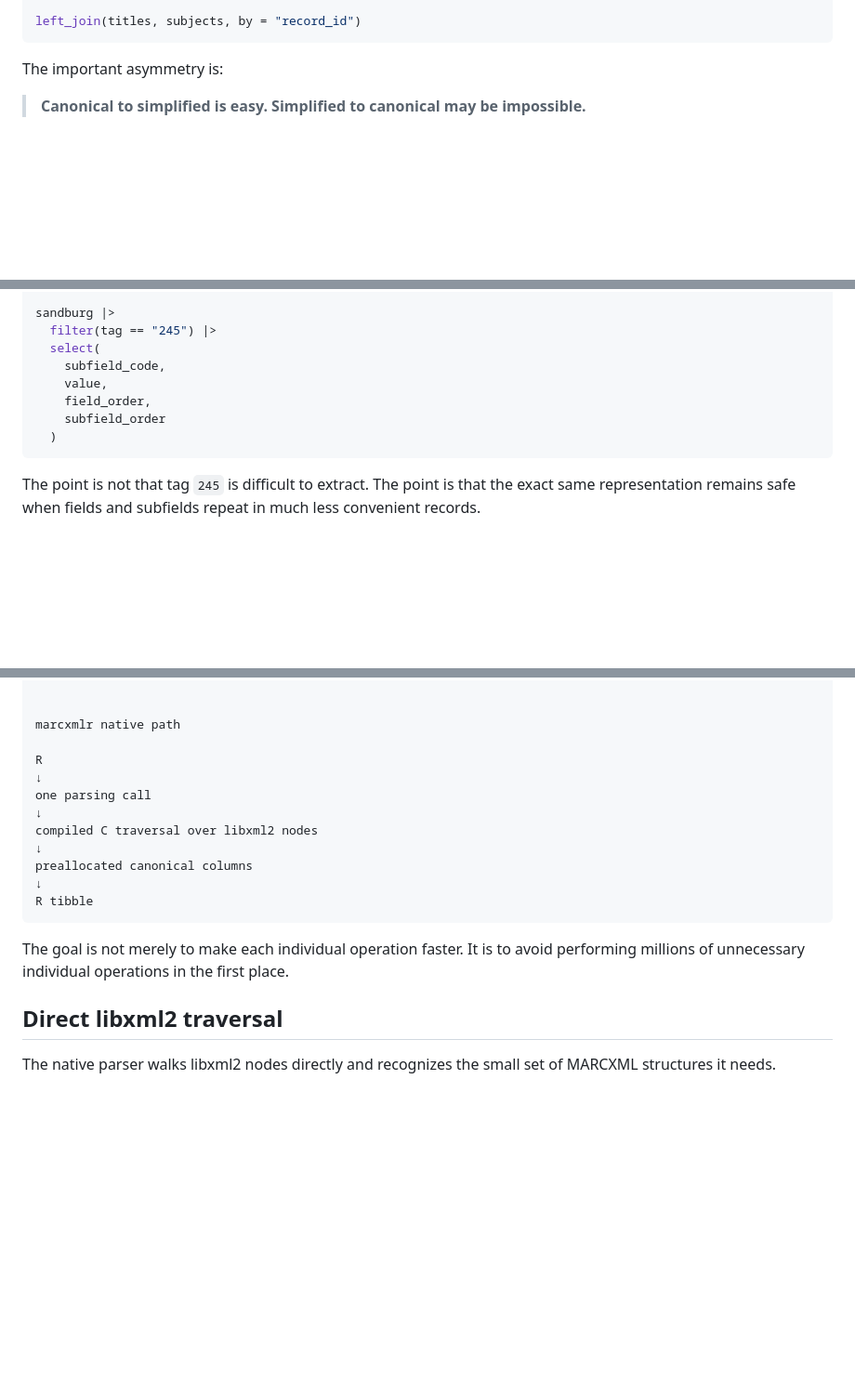
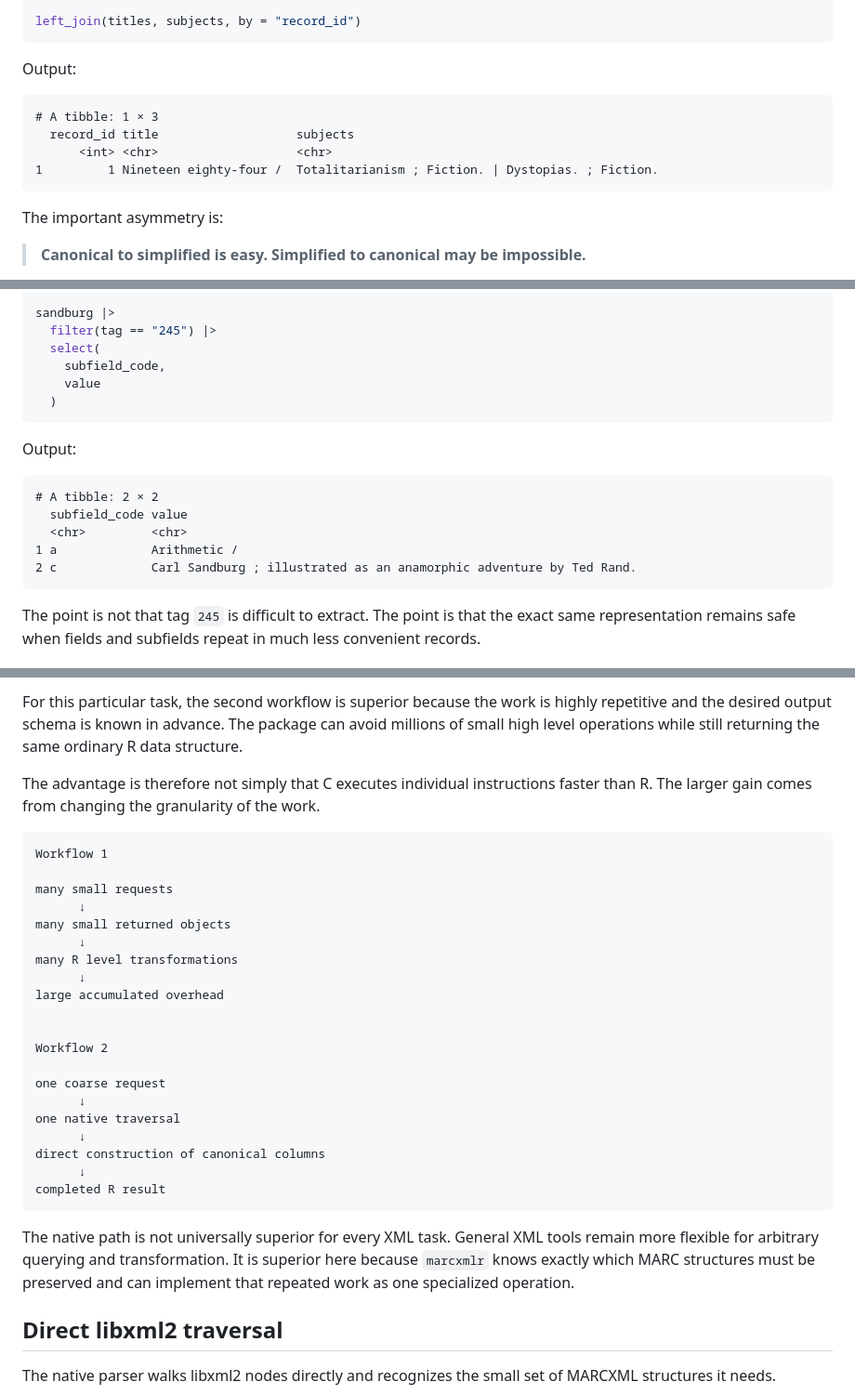
Before and after one commit to larry77/marcxmlr, a Markdown page: README.md, 3 parts joined by grey strips. Shown at 93% size. Rendered like a GitHub page; blank space fills up the shorter version.

````diff
--- a/README.md
+++ b/README.md
@@ -400,6 +452,15 @@ subjects <- orwell |>
   )
 
 left_join(titles, subjects, by = "record_id")
+```
+
+Output:
+
+```text
+# A tibble: 1 × 3
+  record_id title                   subjects
+      <int> <chr>                   <chr>
+1         1 Nineteen eighty-four /  Totalitarianism ; Fiction. | Dystopias. ; Fiction.
 ```
 
 The important asymmetry is:
@@ -434,10 +495,18 @@ sandburg |>
   filter(tag == "245") |>
   select(
     subfield_code,
-    value,
-    field_order,
-    subfield_order
+    value
   )
+```
+
+Output:
+
+```text
+# A tibble: 2 × 2
+  subfield_code value
+  <chr>         <chr>
+1 a             Arithmetic /
+2 c             Carl Sandburg ; illustrated as an anamorphic adventure by Ted Rand.
 ```
 
 The point is not that tag `245` is difficult to extract. The point is that the exact same representation remains safe when fields and subfields repeat in much less convenient records.
@@ -688,19 +820,31 @@ R
+For this particular task, the second workflow is superior because the work is highly repetitive and the desired output schema is known in advance. The package can avoid millions of small high level operations while still returning the same ordinary R data structure.
+
+The advantage is therefore not simply that C executes individual instructions faster than R. The larger gain comes from changing the granularity of the work.
+
+```text
+Workflow 1
+
+many small requests
+      ↓
+many small returned objects
+      ↓
+many R level transformations
+      ↓
+large accumulated overhead
 
 
-marcxmlr native path
+Workflow 2
 
-R
-↓
-one parsing call
-↓
-compiled C traversal over libxml2 nodes
-↓
-preallocated canonical columns
-↓
-R tibble
+one coarse request
+      ↓
+one native traversal
+      ↓
+direct construction of canonical columns
+      ↓
+completed R result
 ```
 
-The goal is not merely to make each individual operation faster. It is to avoid performing millions of unnecessary individual operations in the first place.
+The native path is not universally superior for every XML task. General XML tools remain more flexible for arbitrary querying and transformation. It is superior here because `marcxmlr` knows exactly which MARC structures must be preserved and can implement that repeated work as one specialized operation.
 
 ## Direct libxml2 traversal
 
````
Also changed, not shown: other parts of README.md (+136 -21 lines).
